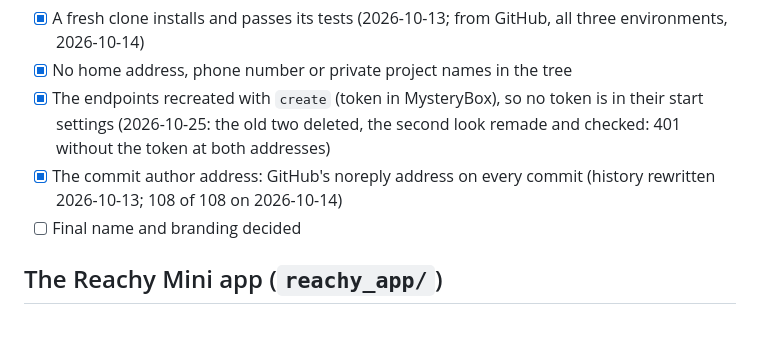
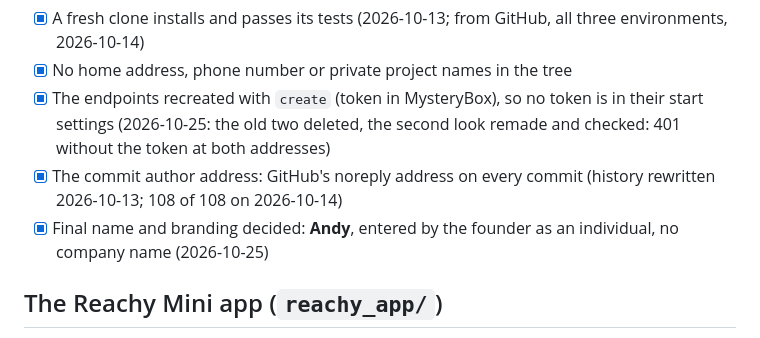
Before and after one commit to AndyDM9/andy-companion, a Markdown page: docs/submission-checklist.md, the part around the change. Drawn GitHub-style.

```diff
--- a/docs/submission-checklist.md
+++ b/docs/submission-checklist.md
@@ -25,7 +25,7 @@ in the same commit that makes it true.
 - [x] No home address, phone number or private project names in the tree
 - [x] The endpoints recreated with `create` (token in MysteryBox), so no token is in their start settings (2026-10-25: the old two deleted, the second look remade and checked: 401 without the token at both addresses)
 - [x] The commit author address: GitHub's noreply address on every commit (history rewritten 2026-10-13; 108 of 108 on 2026-10-14)
-- [ ] Final name and branding decided
+- [x] Final name and branding decided: **Andy**, entered by the founder as an individual, no company name (2026-10-25)
 
 ## The Reachy Mini app (`reachy_app/`)
 
```
Also changed, not shown: CHANGELOG.md (+7 -0 lines), docs/submission.md (+1 -1 lines).
